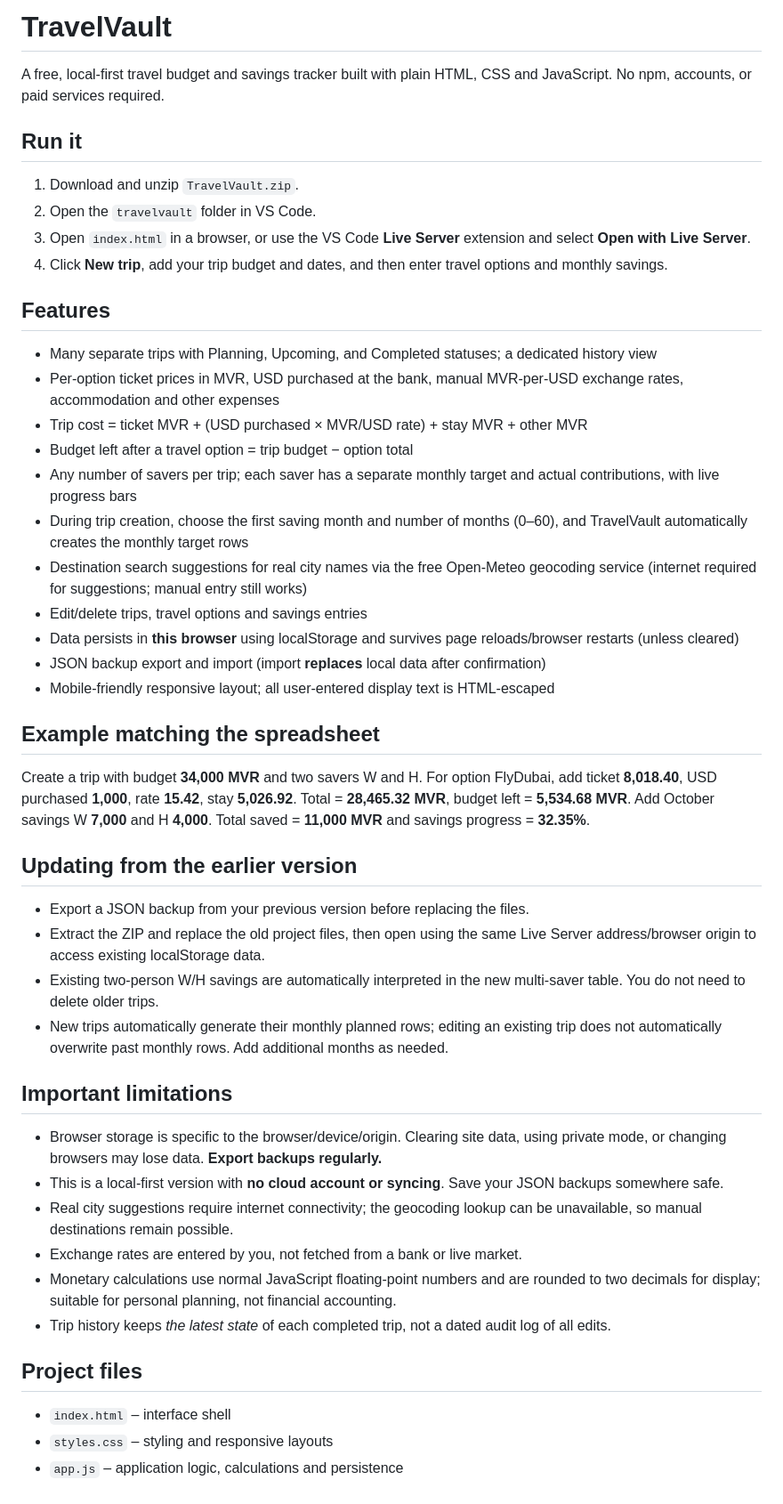
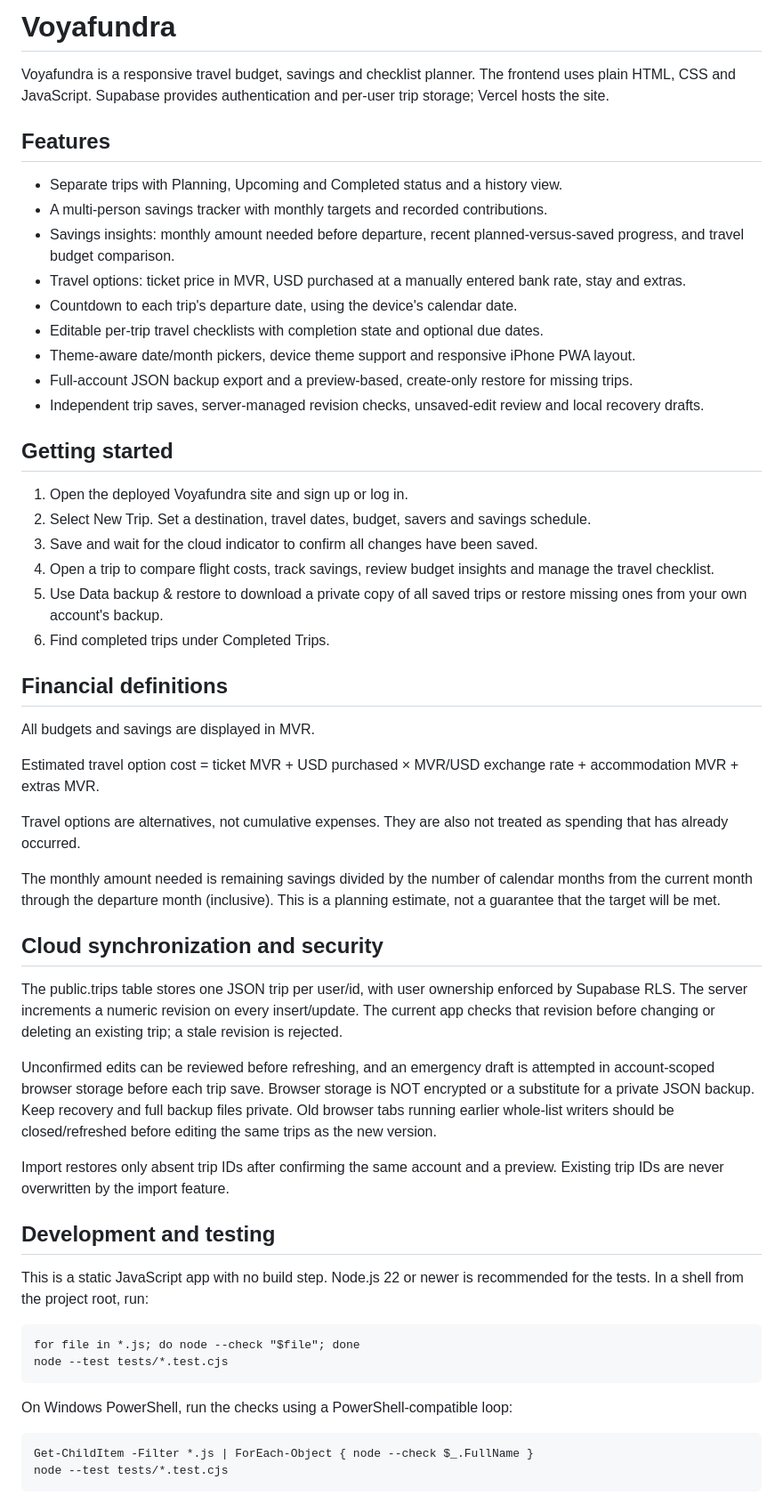
Before and after one commit to Deftcryo11/travelvault, a Markdown page: README.md, the part around one of its changes. Shown at 89% size. GitHub-like rendering.

Commit message:
Replace outdated TravelVault README with Voyafundra cloud, insights and backups guide

```diff
--- a/README.md
+++ b/README.md
@@ -1,43 +1,55 @@
-# TravelVault
-A free, local-first travel budget and savings tracker built with plain HTML, CSS and JavaScript. No npm, accounts, or paid services required.
+# Voyafundra
 
-## Run it
-1. Download and unzip `TravelVault.zip`.
-2. Open the `travelvault` folder in VS Code.
-3. Open `index.html` in a browser, or use the VS Code **Live Server** extension and select **Open with Live Server**.
-4. Click **New trip**, add your trip budget and dates, and then enter travel options and monthly savings.
+Voyafundra is a responsive travel budget, savings and checklist planner. The frontend uses plain HTML, CSS and JavaScript. Supabase provides authentication and per-user trip storage; Vercel hosts the site.
 
 ## Features
-- Many separate trips with Planning, Upcoming, and Completed statuses; a dedicated history view
-- Per-option ticket prices in MVR, USD purchased at the bank, manual MVR-per-USD exchange rates, accommodation and other expenses
-- Trip cost = ticket MVR + (USD purchased × MVR/USD rate) + stay MVR + other MVR
-- Budget left after a travel option = trip budget − option total
-- Any number of savers per trip; each saver has a separate monthly target and actual contributions, with live progress bars
-- During trip creation, choose the first saving month and number of months (0–60), and TravelVault automatically creates the monthly target rows
-- Destination search suggestions for real city names via the free Open-Meteo geocoding service (internet required for suggestions; manual entry still works)
-- Edit/delete trips, travel options and savings entries
-- Data persists in **this browser** using localStorage and survives page reloads/browser restarts (unless cleared)
-- JSON backup export and import (import **replaces** local data after confirmation)
-- Mobile-friendly responsive layout; all user-entered display text is HTML-escaped
 
-## Example matching the spreadsheet
-Create a trip with budget **34,000 MVR** and two savers W and H. For option FlyDubai, add ticket **8,018.40**, USD purchased **1,000**, rate **15.42**, stay **5,026.92**. Total = **28,465.32 MVR**, budget left = **5,534.68 MVR**. Add October savings W **7,000** and H **4,000**. Total saved = **11,000 MVR** and savings progress = **32.35%**.
+- Separate trips with Planning, Upcoming and Completed status and a history view.
+- A multi-person savings tracker with monthly targets and recorded contributions.
+- Savings insights: monthly amount needed before departure, recent planned-versus-saved progress, and travel budget comparison.
+- Travel options: ticket price in MVR, USD purchased at a manually entered bank rate, stay and extras.
+- Countdown to each trip's departure date, using the device's calendar date.
+- Editable per-trip travel checklists with completion state and optional due dates.
+- Theme-aware date/month pickers, device theme support and responsive iPhone PWA layout.
+- Full-account JSON backup export and a preview-based, create-only restore for missing trips.
+- Independent trip saves, server-managed revision checks, unsaved-edit review and local recovery drafts.
 
-## Updating from the earlier version
-- Export a JSON backup from your previous version before replacing the files.
-- Extract the ZIP and replace the old project files, then open using the same Live Server address/browser origin to access existing localStorage data.
-- Existing two-person W/H savings are automatically interpreted in the new multi-saver table. You do not need to delete older trips.
-- New trips automatically generate their monthly planned rows; editing an existing trip does not automatically overwrite past monthly rows. Add additional months as needed.
+## Getting started
 
-## Important limitations
-- Browser storage is specific to the browser/device/origin. Clearing site data, using private mode, or changing browsers may lose data. **Export backups regularly.**
-- This is a local-first version with **no cloud account or syncing**. Save your JSON backups somewhere safe.
-- Real city suggestions require internet connectivity; the geocoding lookup can be unavailable, so manual destinations remain possible.
-- Exchange rates are entered by you, not fetched from a bank or live market.
-- Monetary calculations use normal JavaScript floating-point numbers and are rounded to two decimals for display; suitable for personal planning, not financial accounting.
-- Trip history keeps *the latest state* of each completed trip, not a dated audit log of all edits.
+1. Open the deployed Voyafundra site and sign up or log in.
+2. Select New Trip. Set a destination, travel dates, budget, savers and savings schedule.
+3. Save and wait for the cloud indicator to confirm all changes have been saved.
+4. Open a trip to compare flight costs, track savings, review budget insights and manage the travel checklist.
+5. Use Data backup & restore to download a private copy of all saved trips or restore missing ones from your own account's backup.
+6. Find completed trips under Completed Trips.
 
-## Project files
-- `index.html` – interface shell
-- `styles.css` – styling and responsive layouts
-- `app.js` – application logic, calculations and persistence
+## Financial definitions
+
+All budgets and savings are displayed in MVR.
+
+Estimated travel option cost = ticket MVR + USD purchased × MVR/USD exchange rate + accommodation MVR + extras MVR.
+
+Travel options are alternatives, not cumulative expenses. They are also not treated as spending that has already occurred.
+
+The monthly amount needed is remaining savings divided by the number of calendar months from the current month through the departure month (inclusive). This is a planning estimate, not a guarantee that the target will be met.
+
+## Cloud synchronization and security
+
+The public.trips table stores one JSON trip per user/id, with user ownership enforced by Supabase RLS. The server increments a numeric revision on every insert/update. The current app checks that revision before changing or deleting an existing trip; a stale revision is rejected.
+
+Unconfirmed edits can be reviewed before refreshing, and an emergency draft is attempted in account-scoped browser storage before each trip save. Browser storage is NOT encrypted or a substitute for a private JSON backup. Keep recovery and full backup files private. Old browser tabs running earlier whole-list writers should be closed/refreshed before editing the same trips as the new version.
+
+Import restores only absent trip IDs after confirming the same account and a preview. Existing trip IDs are never overwritten by the import feature.
+
+## Development and testing
+
+This is a static JavaScript app with no build step. Node.js 22 or newer is recommended for the tests. In a shell from the project root, run:
+
+    for file in *.js; do node --check "$file"; done
+    node --test tests/*.test.cjs
+
+On Windows PowerShell, run the checks using a PowerShell-compatible loop:
+
+    Get-ChildItem -Filter *.js | ForEach-Object { node --check $_.FullName }
+    node --test tests/*.test.cjs
+
```
Also changed, not shown: other parts of README.md (+14 -0 lines).
